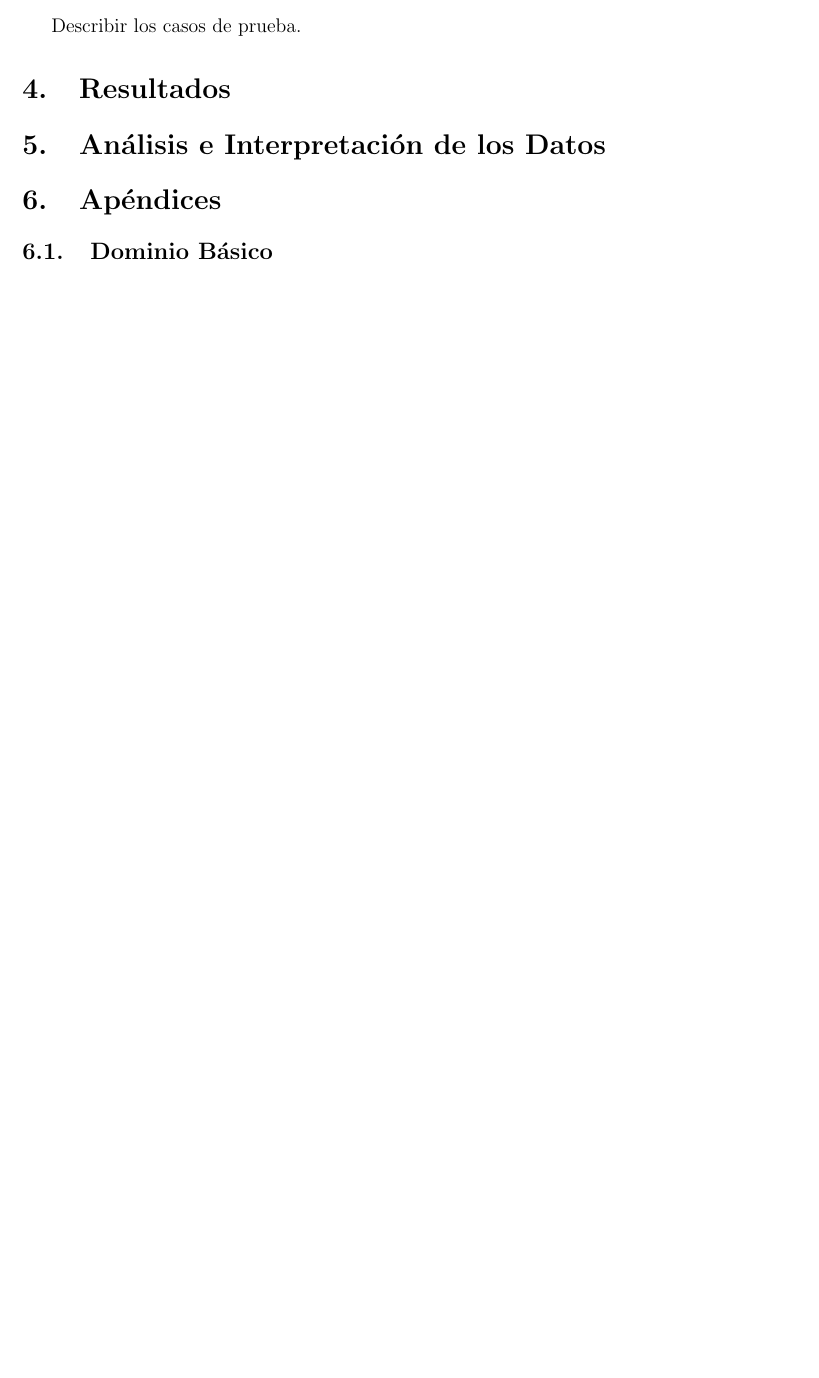
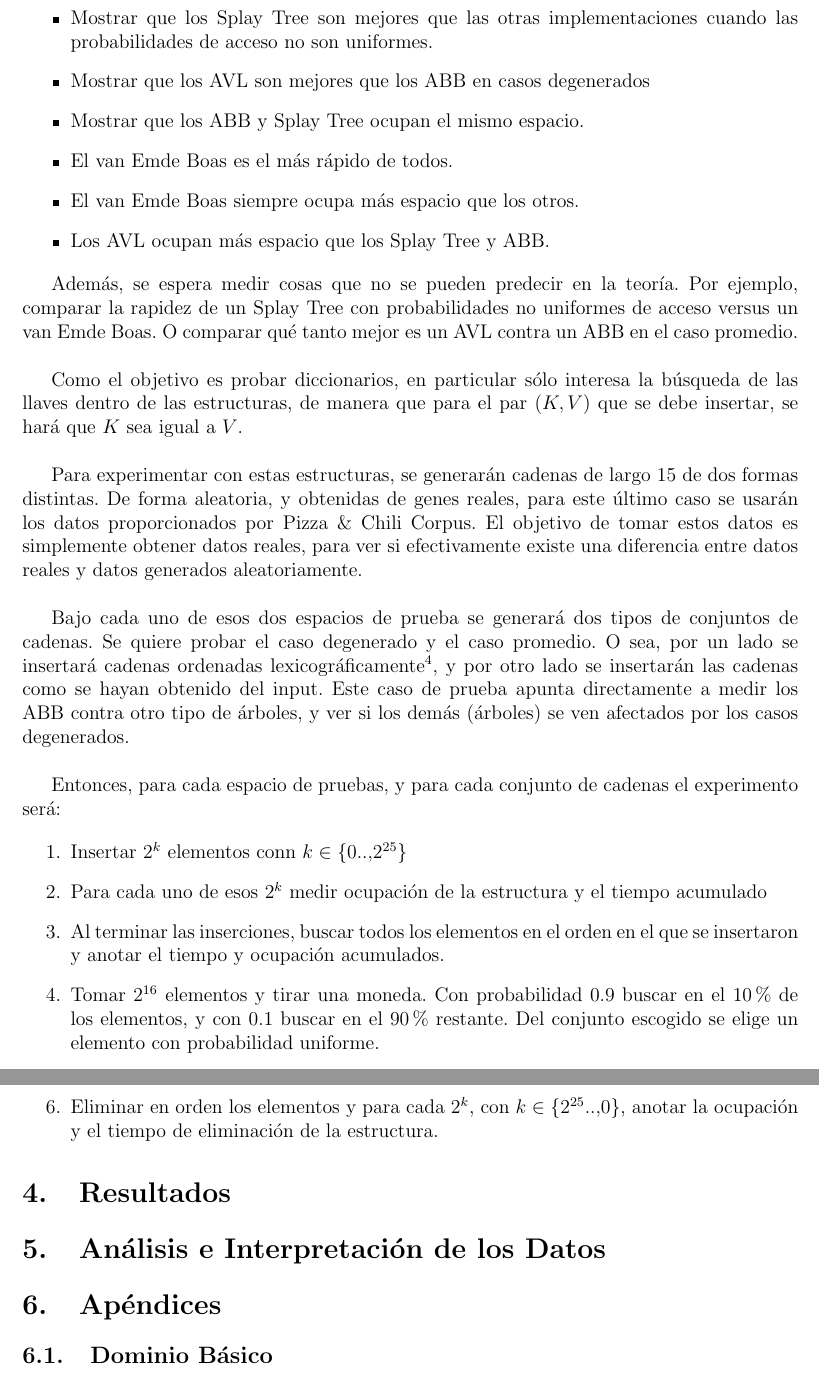
Before and after one commit to anachronic/tarea3-algoritmos, a LaTeX document (informe/informe.tex): part of page 6 of 10 before the commit and two parts of pages 8 and 9 of 12 after it, the two joined at a grey line, cut at the place of the change, the shorter picture padded with empty space. Compiled offline with pdfLaTeX.

Commit message:
Añadir casos de prueba en el informe

```diff
--- a/informe/informe.tex
+++ b/informe/informe.tex
@@ -134,7 +136,35 @@ En este apartado se muestra cómo se han implementado las distintas estructuras
 
 \subsection{Casos de Prueba}
 \label{subsec:casos_prueba}
-Describir los casos de prueba.
+El objetivo de los casos de prueba es mostrar la fortalezas y debilidades de cada estructura según las mediciones que se obtengan. Antes de exponer los casos de prueba diseñados, un pequeño recordatorio de las hipótesis
+
+\begin{itemize}
+\item Mostrar que los Splay Tree son mejores que las otras implementaciones cuando las probabilidades de acceso no son uniformes.
+\item Mostrar que los AVL son mejores que los ABB en casos degenerados
+\item Mostrar que los ABB y Splay Tree ocupan el mismo espacio.
+\item El van Emde Boas es el más rápido de todos.
+\item El van Emde Boas siempre ocupa más espacio que los otros.
+\item Los AVL ocupan más espacio que los Splay Tree y ABB.
+\end{itemize}
+
+Además, se espera medir cosas que no se pueden predecir en la teoría. Por ejemplo, comparar la rapidez de un Splay Tree con probabilidades no uniformes de acceso versus un van Emde Boas. O comparar qué tanto mejor es un AVL contra un ABB en el caso promedio.\\
+
+Como el objetivo es probar diccionarios, en particular sólo interesa la búsqueda de las llaves dentro de las estructuras, de manera que para el par $(K, V)$ que se debe insertar, se hará que $K$ sea igual a $V$.\\
+
+Para experimentar con estas estructuras, se generarán cadenas de largo 15 de dos formas distintas. De forma aleatoria, y obtenidas de genes reales, para este último caso se usarán los datos proporcionados por Pizza \& Chili Corpus. El objetivo de tomar estos datos es simplemente obtener datos reales, para ver si efectivamente existe una diferencia entre datos reales y datos generados aleatoriamente.\\
+
+Bajo cada uno de esos dos espacios de prueba se generará dos tipos de conjuntos de cadenas. Se quiere probar el caso degenerado y el caso promedio. O sea, por un lado se insertará cadenas ordenadas lexicográficamente\footnote{Usando la función \texttt{strcmp} de \texttt{C}}, y por otro lado se insertarán las cadenas como se hayan obtenido del input. Este caso de prueba apunta directamente a medir los ABB contra otro tipo de árboles, y ver si los demás (árboles) se ven afectados por los casos degenerados.\\
+
+Entonces, para cada espacio de pruebas, y para cada conjunto de cadenas el experimento será:
+
+\begin{enumerate}
+\item Insertar $2^k$ elementos conn $k\in \{0 ... 2^{25}\}$
+\item Para cada uno de esos $2^k$ medir ocupación de la estructura y el tiempo acumulado
+\item Al terminar las inserciones, buscar todos los elementos en el orden en el que se insertaron y anotar el tiempo y ocupación acumulados.
+\item Tomar $2^{16}$ elementos y tirar una moneda. Con probabilidad 0.9 buscar en el 10\% de los elementos, y con 0.1 buscar en el 90\% restante. Del conjunto escogido se elige un elemento con probabilidad uniforme.
+\item Anotar el tiempo promedio de búsqueda de los $2^{16}$ elementos.
+\item Eliminar en orden los elementos y para cada $2^k$, con $k\in \{2^{25} ... 0\}$, anotar la ocupación y el tiempo de eliminación de la estructura.
+\end{enumerate}
 
 
 \section{Resultados}
```
Also changed, not shown: informe/informe.tex (4 more changed lines).
